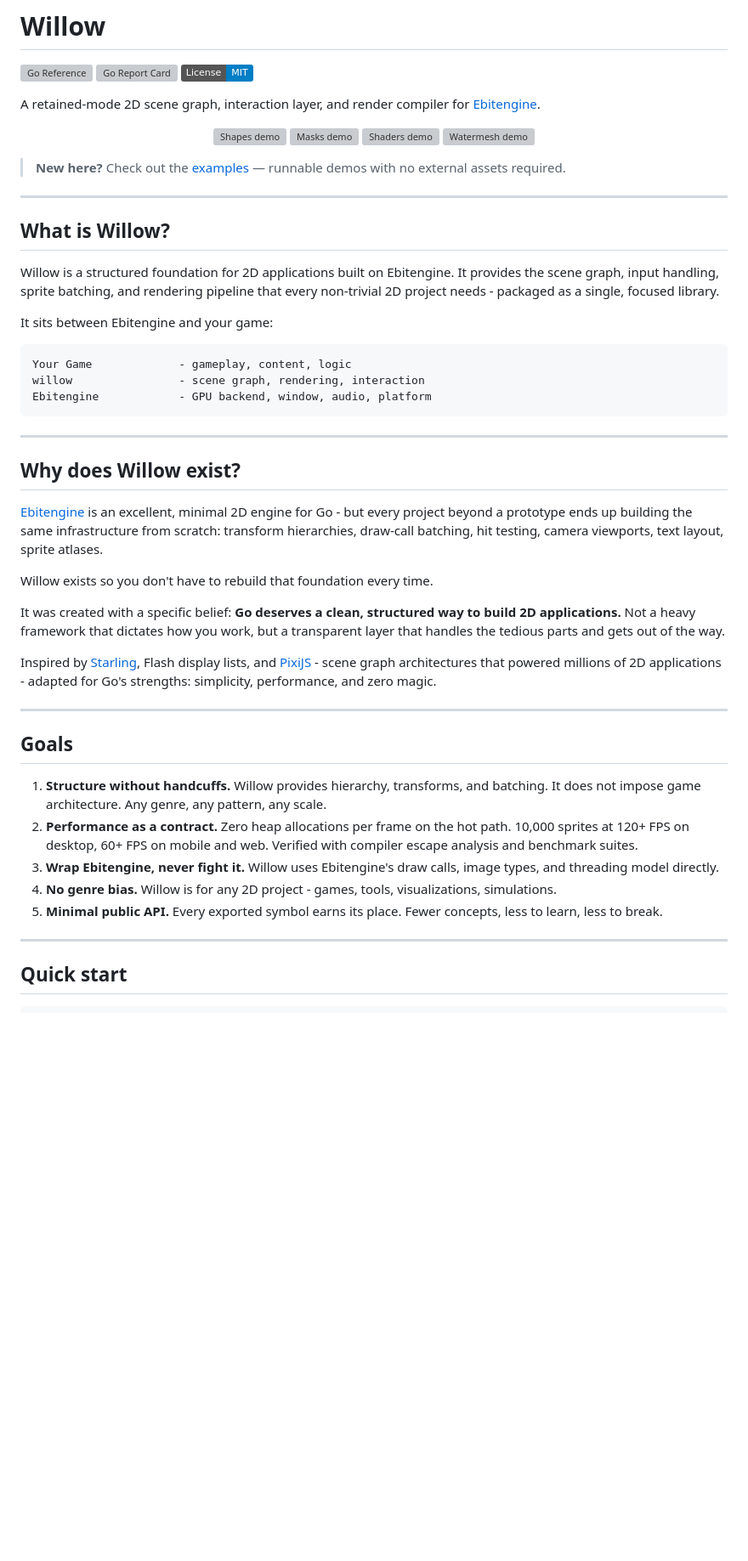
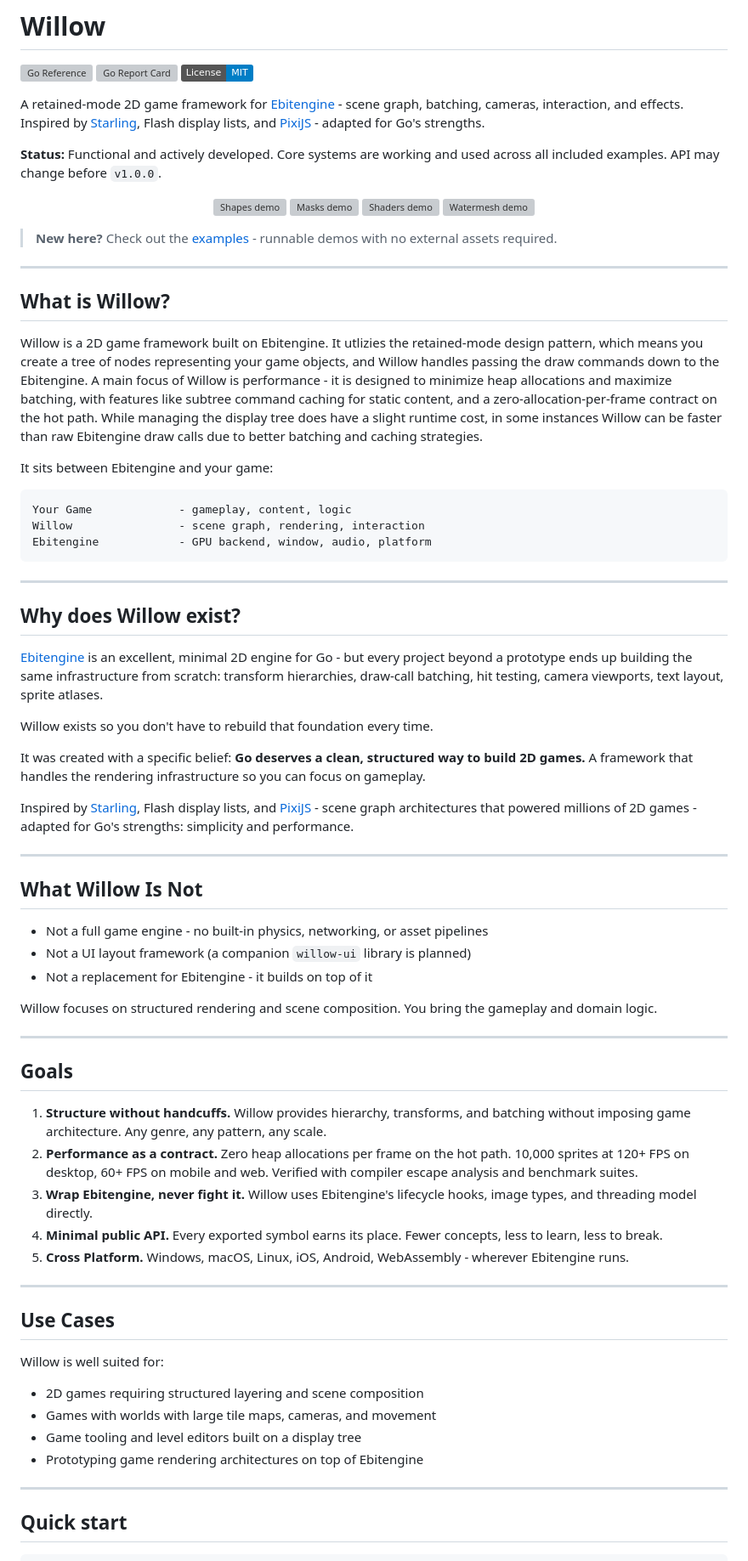
Before and after one commit to phanxgames/willow, a Markdown page: README.md, the part around one of its changes. Shown at 85% size. Drawn GitHub-style; badges without logos; blank space fills up the shorter version; grey boxes are pictures that could not be loaded.

Commit message:
Update README to clarify framework capabilities, performance focus, and use cases

````diff
--- a/README.md
+++ b/README.md
@@ -4,7 +4,10 @@
 [![Go Report Card](https://goreportcard.com/badge/github.com/phanxgames/willow)](https://goreportcard.com/report/github.com/phanxgames/willow)
 [![License: MIT](https://img.shields.io/badge/License-MIT-blue.svg)](LICENSE)
 
-A retained-mode 2D scene graph, interaction layer, and render compiler for [Ebitengine](https://ebitengine.org).
+A retained-mode 2D game framework for [Ebitengine](https://ebitengine.org)  -  scene graph, batching, cameras, interaction, and effects.
+Inspired by [Starling](https://gamua.com/starling/), Flash display lists, and [PixiJS](https://pixijs.com/)  -  adapted for Go's strengths.
+
+**Status:** Functional and actively developed. Core systems are working and used across all included examples. API may change before `v1.0.0`.
 
 <p align="center">
   <img src="examples/_assets/gif/shapes.gif" alt="Shapes demo" width="400">
@@ -13,19 +16,20 @@ A retained-mode 2D scene graph, interaction layer, and render compiler for [Ebit
   <img src="examples/_assets/gif/watermesh.gif" alt="Watermesh demo" width="400">
 </p>
 
-> **New here?** Check out the [examples](examples/) — runnable demos with no external assets required.
+> **New here?** Check out the [examples](examples/)  -  runnable demos with no external assets required.
 
 ---
 
 ## What is Willow?
 
-Willow is a structured foundation for 2D applications built on Ebitengine. It provides the scene graph, input handling, sprite batching, and rendering pipeline that every non-trivial 2D project needs - packaged as a single, focused library.
+Willow is a 2D game framework built on Ebitengine. It utlizies the retained-mode design pattern, which means you create a tree of nodes representing your game objects, and Willow handles passing the draw commands down to the Ebitengine.
+A main focus of Willow is performance - it is designed to minimize heap allocations and maximize batching, with features like subtree command caching for static content, and a zero-allocation-per-frame contract on the hot path. While managing the display tree does have a slight runtime cost, in some instances Willow can be faster than raw Ebitengine draw calls due to better batching and caching strategies.
 
 It sits between Ebitengine and your game:
 
 ```
 Your Game             - gameplay, content, logic
-willow                - scene graph, rendering, interaction
+Willow                - scene graph, rendering, interaction
 Ebitengine            - GPU backend, window, audio, platform
 ```
 
@@ -37,19 +41,40 @@ Ebitengine            - GPU backend, window, audio, platform
 
 Willow exists so you don't have to rebuild that foundation every time.
 
-It was created with a specific belief: **Go deserves a clean, structured way to build 2D applications.** Not a heavy framework that dictates how you work, but a transparent layer that handles the tedious parts and gets out of the way.
+It was created with a specific belief: **Go deserves a clean, structured way to build 2D games.** A framework that handles the rendering infrastructure so you can focus on gameplay.
 
-Inspired by [Starling](https://gamua.com/starling/), Flash display lists, and [PixiJS](https://pixijs.com/) - scene graph architectures that powered millions of 2D applications - adapted for Go's strengths: simplicity, performance, and zero magic.
+Inspired by [Starling](https://gamua.com/starling/), Flash display lists, and [PixiJS](https://pixijs.com/)  -  scene graph architectures that powered millions of 2D games  -  adapted for Go's strengths: simplicity and performance.
+
+---
+
+## What Willow Is Not
+
+- Not a full game engine  -  no built-in physics, networking, or asset pipelines
+- Not a UI layout framework (a companion `willow-ui` library is planned)
+- Not a replacement for Ebitengine  -  it builds on top of it
+
+Willow focuses on structured rendering and scene composition. You bring the gameplay and domain logic.
 
 ---
 
 ## Goals
 
-1. **Structure without handcuffs.** Willow provides hierarchy, transforms, and batching. It does not impose game architecture. Any genre, any pattern, any scale.
+1. **Structure without handcuffs.** Willow provides hierarchy, transforms, and batching without imposing game architecture. Any genre, any pattern, any scale.
 2. **Performance as a contract.** Zero heap allocations per frame on the hot path. 10,000 sprites at 120+ FPS on desktop, 60+ FPS on mobile and web. Verified with compiler escape analysis and benchmark suites.
-3. **Wrap Ebitengine, never fight it.** Willow uses Ebitengine's draw calls, image types, and threading model directly.
-4. **No genre bias.** Willow is for any 2D project - games, tools, visualizations, simulations.
-5. **Minimal public API.** Every exported symbol earns its place. Fewer concepts, less to learn, less to break.
+3. **Wrap Ebitengine, never fight it.** Willow uses Ebitengine's lifecycle hooks, image types, and threading model directly.
+4. **Minimal public API.** Every exported symbol earns its place. Fewer concepts, less to learn, less to break.
+5. **Cross Platform.** Windows, macOS, Linux, iOS, Android, WebAssembly  -  wherever Ebitengine runs.
+
+---
+
+## Use Cases
+
+Willow is well suited for:
+
+- 2D games requiring structured layering and scene composition
+- Games with worlds with large tile maps, cameras, and movement
+- Game tooling and level editors built on a display tree
+- Prototyping game rendering architectures on top of Ebitengine
 
 ---
 
````
Also changed, not shown: other parts of README.md (+6 -7 lines).
